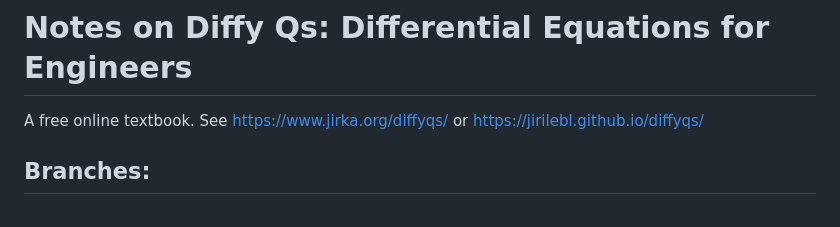
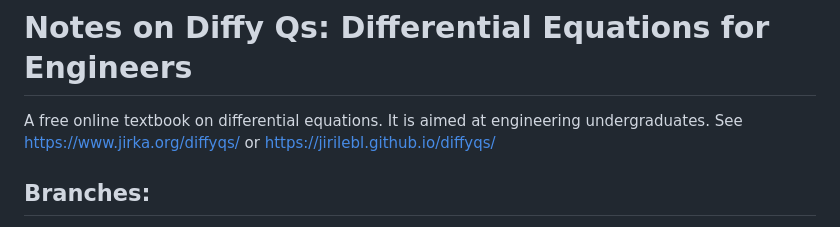
Before and after one commit to jirilebl/diffyqs, a Markdown page: README.md, the part around the change. Rendered like a GitHub page.

```diff
--- a/README.md
+++ b/README.md
@@ -1,6 +1,6 @@
 # Notes on Diffy Qs: Differential Equations for Engineers
 
-A free online textbook.  See https://www.jirka.org/diffyqs/ or https://jirilebl.github.io/diffyqs/
+A free online textbook on differential equations.  It is aimed at engineering undergraduates.  See https://www.jirka.org/diffyqs/ or https://jirilebl.github.io/diffyqs/
 
 ## Branches:
 
```
